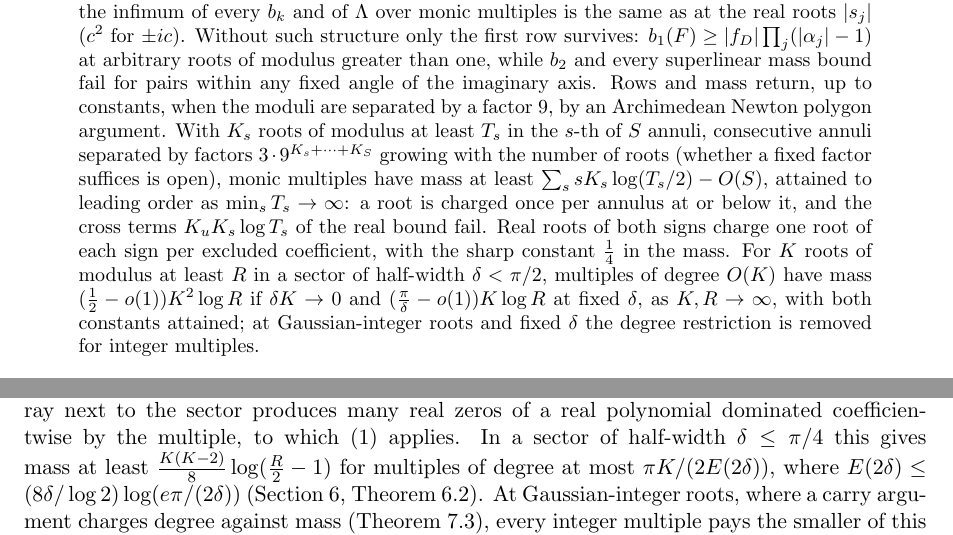
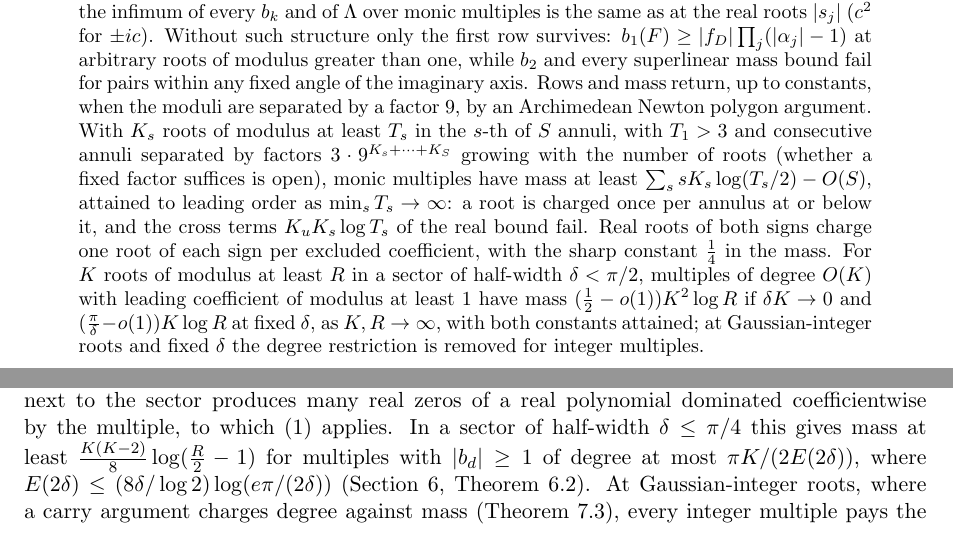
Before and after one commit to bangyen/coefficient-mass, a LaTeX paper (coefficient-mass-complex.tex): two parts of pages 1 and 2 of 21, joined at a grey line, cut so that both start at the same text. Compiled offline with pdfLaTeX.

Commit message:
Complex paper: leading coefficient at least 1 in sector claims, T_1>3 for annuli

```diff
--- a/coefficient-mass-complex.tex
+++ b/coefficient-mass-complex.tex
@@ -45,7 +45,7 @@ of modulus greater than one, while $b_2$ and every superlinear mass bound
 fail for pairs within any fixed angle of the imaginary axis.  Rows and mass
 return, up to constants, when the moduli are separated by a factor $9$, by
 an Archimedean Newton polygon argument.  With $K_s$ roots of modulus at
-least $T_s$ in the $s$-th of $S$ annuli, consecutive annuli separated by
+least $T_s$ in the $s$-th of $S$ annuli, with $T_1>3$ and consecutive annuli separated by
 factors $3\cdot9^{K_s+\cdots+K_S}$ growing with the number of roots
 (whether a fixed factor suffices is open), monic
 multiples have mass at least $\sum_ssK_s\log(T_s/2)-O(S)$, attained to
@@ -54,7 +54,8 @@ cross terms $K_uK_s\log T_s$ of the real bound fail.  Real roots of both
 signs charge one
 root of each sign per excluded coefficient, with the sharp constant
 $\frac14$ in the mass.  For $K$ roots of modulus at least $R$ in a sector of
-half-width $\delta<\pi/2$, multiples of degree $O(K)$ have mass
+half-width $\delta<\pi/2$, multiples of degree $O(K)$ with leading
+coefficient of modulus at least $1$ have mass
 $(\frac12-o(1))K^2\log R$ if $\delta K\to0$ and $(\frac\pi\delta-o(1))K\log R$
 at fixed $\delta$, as $K,R\to\infty$, with both constants attained; at
 Gaussian-integer roots and fixed $\delta$ the degree restriction is removed
@@ -124,7 +125,8 @@ Proposition~\ref{prop:bothsignssharp}).
 argument principle along a ray next to the sector produces many real zeros
 of a real polynomial dominated coefficientwise by the multiple, to which
 \eqref{eq:order} applies.  In a sector of half-width $\delta\le\pi/4$ this
-gives mass at least $\frac{K(K-2)}8\log(\frac R2-1)$ for multiples of degree at most
+gives mass at least $\frac{K(K-2)}8\log(\frac R2-1)$ for multiples with
+$|b_d|\ge1$ of degree at most
 $\pi K/(2E(2\delta))$, where
 $E(2\delta)\le(8\delta/\log2)\log(e\pi/(2\delta))$ (Section~\ref{sec:thin},
 Theorem~\ref{thm:thinsector}).  At Gaussian-integer roots, where a carry
```
Also changed, not shown: coefficient-mass-complex.tex (2 more changed lines).
